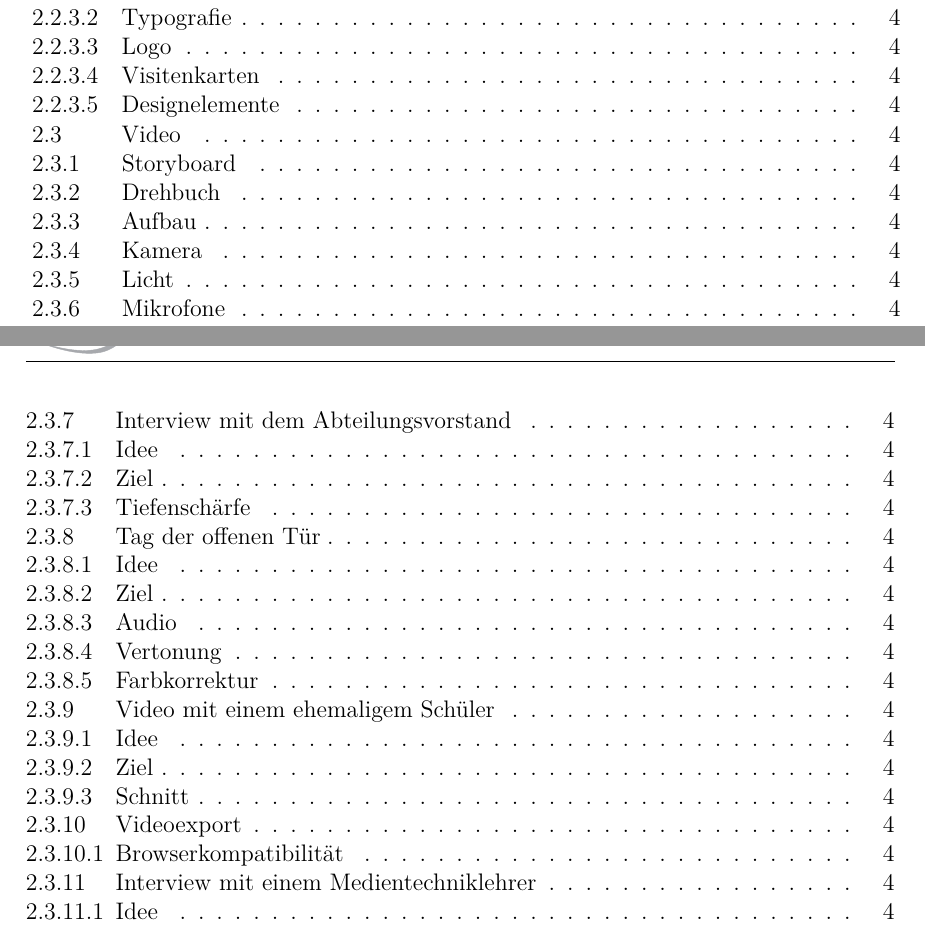
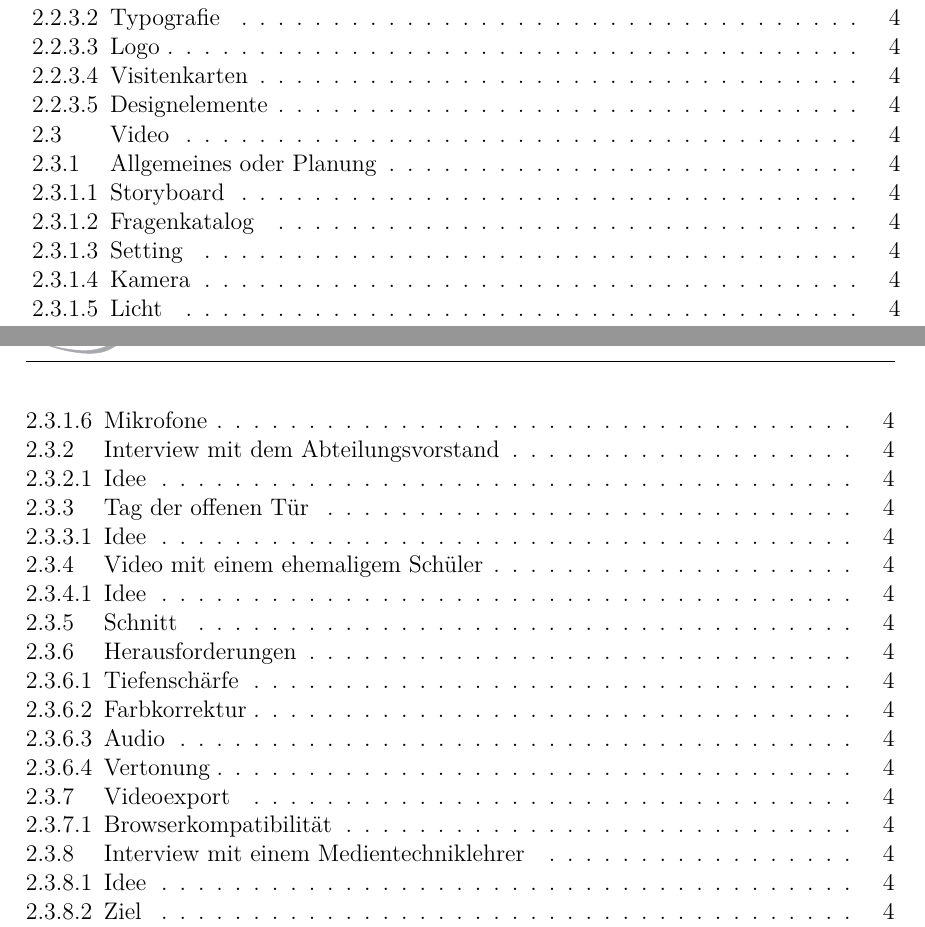
Before and after one commit to keschy/DiplBuch, a LaTeX thesis (diplomarbeit.tex, which reads text/video_kerstin.tex): two parts of pages 9 and 10 of 23, joined at a grey line, cut so that both start at the same text. Compiled offline with pdfLaTeX.

Commit message:
added table of content

```diff
--- a/text/video_kerstin.tex
+++ b/text/video_kerstin.tex
@@ -1,14 +1,17 @@
 \section{Video}
-\subsection{Storyboard}
-\subsection{Drehbuch}
-\subsection{Aufbau}
-\subsection{Kamera}
-\subsection{Licht}
-\subsection{Mikrofone}
+\subsection{Allgemeines oder Planung}
+\subsubsection{Storyboard}
+\subsubsection{Fragenkatalog}
+\subsubsection{Setting}
+\subsubsection{Kamera}
+\subsubsection{Licht}
+\subsubsection{Mikrofone}
+
 \subsection{Interview mit dem Abteilungsvorstand}
 \subsubsection{Idee}
-\subsubsection{Ziel}
-\subsubsection{Tiefenschärfe}
 \subsection{Tag der offenen Tür}
 \subsubsection{Idee}
-\subsubsection{Ziel}
+\subsection{Video mit einem ehemaligem Schüler}
+\subsubsection{Idee}
+
+\subsection{Schnitt}
@@ -15,11 +22,5 @@
 \subsubsection{Audio}
 \subsubsection{Vertonung}
-\subsubsection{Farbkorrektur}
-\subsection{Video mit einem ehemaligem Schüler}
-\subsubsection{Idee}
-\subsubsection{Ziel}
-\subsubsection{Schnitt}
-
 
 \subsection{Videoexport}
 \subsubsection{Browserkompatibilität}
```
Also changed, not shown: diplomarbeit.pdf, text/video_kerstin.tex (4 more changed lines), 1 other file.
